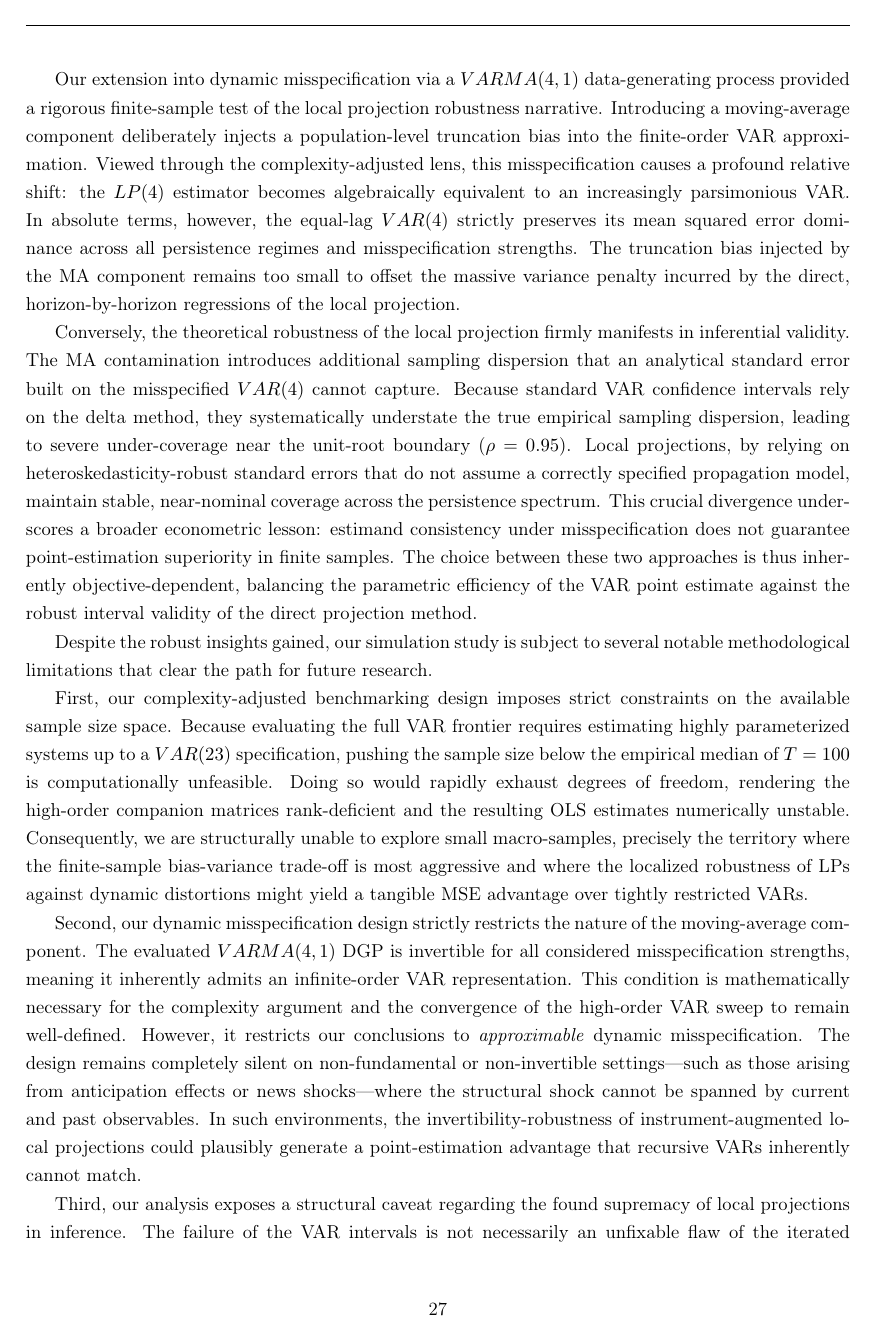
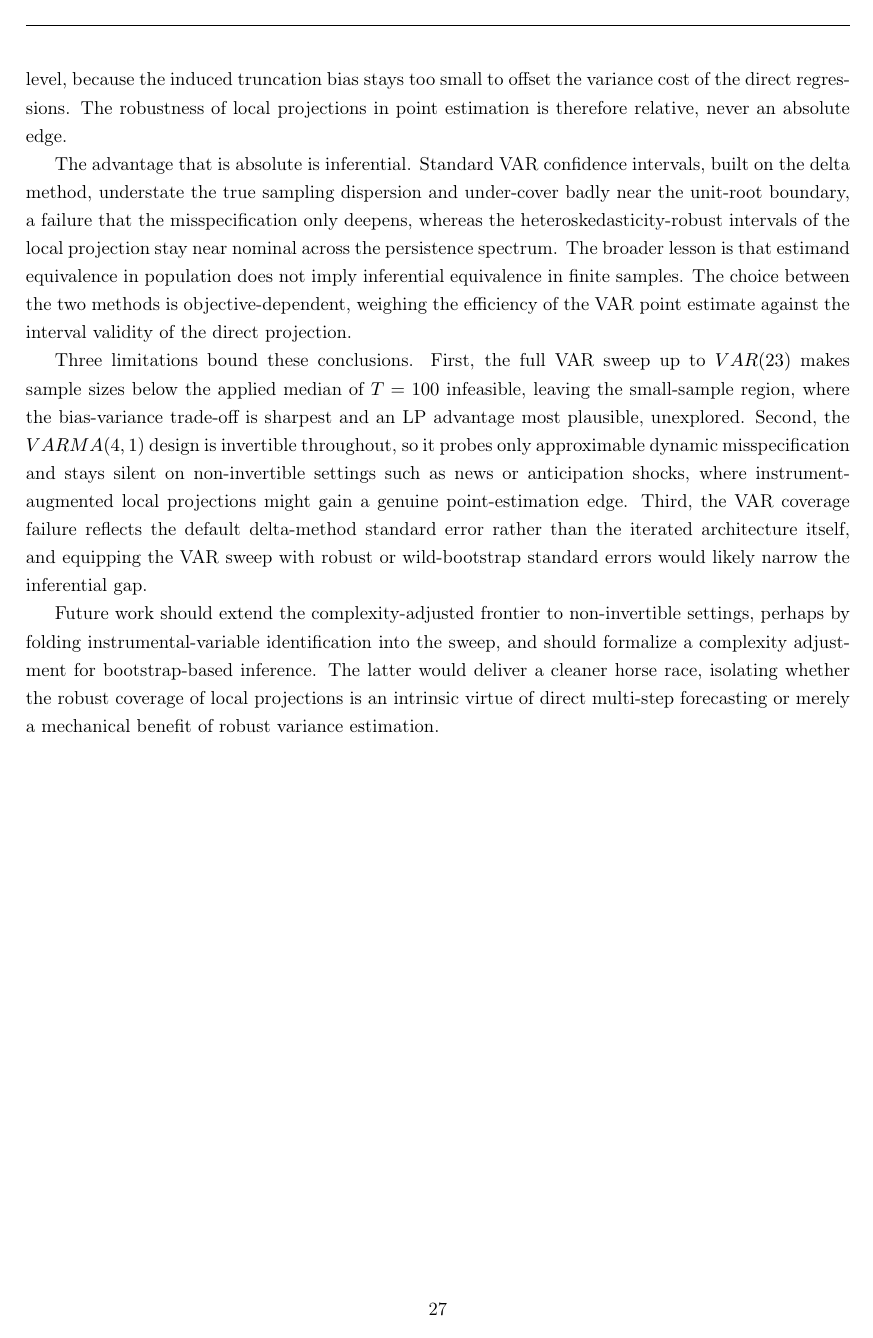
Before and after one commit to Aaron030/Monte_Carlo-LP_vs_VAR, a LaTeX document (Documents/main_ext_1.tex, which reads Documents/chap/chap_6A.tex): page 31 of 36 before the commit and page 31 of 35 after it. Compiled offline with pdfLaTeX; a LaTeX package or settings file that is missing is left out.

Commit message:
Cut CH6A

```diff
--- a/Documents/chap/chap_6A.tex
+++ b/Documents/chap/chap_6A.tex
@@ -5,14 +12,27 @@ In this paper, we operationalized the complexity-adjusted benchmarking framework
+squared error dominance at every persistence and misspecification level, because the induced
+truncation bias stays too small to offset the variance cost of the direct regressions. The
+robustness of local projections in point estimation is therefore relative, never an absolute edge.
 
-Our extension into dynamic misspecification via a $VARMA(4,1)$ data-generating process provided a rigorous finite-sample test of the local projection robustness narrative. Introducing a moving-average component deliberately injects a population-level truncation bias into the finite-order VAR approximation. Viewed through the complexity-adjusted lens, this misspecification causes a profound relative shift: the $LP(4)$ estimator becomes algebraically equivalent to an increasingly parsimonious VAR. In absolute terms, however, the equal-lag $VAR(4)$ strictly preserves its mean squared error dominance across all persistence regimes and misspecification strengths. The truncation bias injected by the MA component remains too small to offset the massive variance penalty incurred by the direct, horizon-by-horizon regressions of the local projection.
+The advantage that is absolute is inferential. Standard VAR confidence intervals, built on the
+delta method, understate the true sampling dispersion and under-cover badly near the unit-root
+boundary, a failure that the misspecification only deepens, whereas the heteroskedasticity-robust
+intervals of the local projection stay near nominal across the persistence spectrum. The broader
+lesson is that estimand equivalence in population does not imply inferential equivalence in finite
+samples. The choice between the two methods is objective-dependent, weighing the efficiency of the
+VAR point estimate against the interval validity of the direct projection.
 
-Conversely, the theoretical robustness of the local projection firmly manifests in inferential validity. The MA contamination introduces additional sampling dispersion that an analytical standard error built on the misspecified $VAR(4)$ cannot capture. Because standard VAR confidence intervals rely on the delta method, they systematically understate the true empirical sampling dispersion, leading to severe under-coverage near the unit-root boundary ($\rho = 0.95$). Local projections, by relying on heteroskedasticity-robust standard errors that do not assume a correctly specified propagation model, maintain stable, near-nominal coverage across the persistence spectrum. This crucial divergence underscores a broader econometric lesson: estimand consistency under misspecification does not guarantee point-estimation superiority in finite samples. The choice between these two approaches is thus inherently objective-dependent, balancing the parametric efficiency of the VAR point estimate against the robust interval validity of the direct projection method.
+Three limitations bound these conclusions. First, the full VAR sweep up to $VAR(23)$ makes sample
+sizes below the applied median of $T = 100$ infeasible, leaving the small-sample region, where the
+bias-variance trade-off is sharpest and an LP advantage most plausible, unexplored. Second, the
+$VARMA(4,1)$ design is invertible throughout, so it probes only approximable dynamic
+misspecification and stays silent on non-invertible settings such as news or anticipation shocks,
+where instrument-augmented local projections might gain a genuine point-estimation edge. Third,
+the VAR coverage failure reflects the default delta-method standard error rather than the iterated
+architecture itself, and equipping the VAR sweep with robust or wild-bootstrap standard errors
+would likely narrow the inferential gap.
 
-Despite the robust insights gained, our simulation study is subject to several notable methodological limitations that clear the path for future research.
-
-First, our complexity-adjusted benchmarking design imposes strict constraints on the available sample size space. Because evaluating the full VAR frontier requires estimating highly parameterized systems up to a $VAR(23)$ specification, pushing the sample size below the empirical median of $T = 100$ is computationally unfeasible. Doing so would rapidly exhaust degrees of freedom, rendering the high-order companion matrices rank-deficient and the resulting OLS estimates numerically unstable. Consequently, we are structurally unable to explore small macro-samples, precisely the territory where the finite-sample bias-variance trade-off is most aggressive and where the localized robustness of LPs against dynamic distortions might yield a tangible MSE advantage over tightly restricted VARs.
-
-Second, our dynamic misspecification design strictly restricts the nature of the moving-average component. The evaluated $VARMA(4,1)$ DGP is invertible for all considered misspecification strengths, meaning it inherently admits an infinite-order VAR representation. This condition is mathematically necessary for the complexity argument and the convergence of the high-order VAR sweep to remain well-defined. However, it restricts our conclusions to \emph{approximable} dynamic misspecification. The design remains completely silent on non-fundamental or non-invertible settings---such as those arising from anticipation effects or news shocks---where the structural shock cannot be spanned by current and past observables. In such environments, the invertibility-robustness of instrument-augmented local projections could plausibly generate a point-estimation advantage that recursive VARs inherently cannot match.
-
-Third, our analysis exposes a structural caveat regarding the found supremacy of local projections in inference. The failure of the VAR intervals is not necessarily an unfixable flaw of the iterated architecture itself, but rather a limitation of the default analytical delta-method specification used in standard applied workflows. If the VAR sweep were to be systematically equipped with robust or wild bootstrap standard errors capable of accommodating residual misspecification dispersion, the inferential gap between the two estimators would likely diminish.
-
-Future research should therefore aim to extend the complexity-adjusted frontier to non-invertible frameworks, perhaps by integrating instrumental variable identification into the sweep. Additionally, formalizing a complexity adjustment for bootstrap-based inference procedures would provide a cleaner horse race, isolating whether the local projection's robust coverage is an intrinsic virtue of direct multi-step forecasting or merely a mechanical benefit of robust variance estimators.dures would provide a cleaner horse race, isolating whether the local projection's robust coverage is an intrinsic virtue of direct multi-step forecasting or merely a mechanical benefit of heteroskedasticity-robust variance estimators.
+Future work should extend the complexity-adjusted frontier to non-invertible settings, perhaps by
+folding instrumental-variable identification into the sweep, and should formalize a complexity
+adjustment for bootstrap-based inference. The latter would deliver a cleaner horse race, isolating
+whether the robust coverage of local projections is an intrinsic virtue of direct multi-step
+forecasting or merely a mechanical benefit of robust variance estimation.
```
Also changed, not shown: Documents/chap/chap_6A.tex (9 more changed lines).
